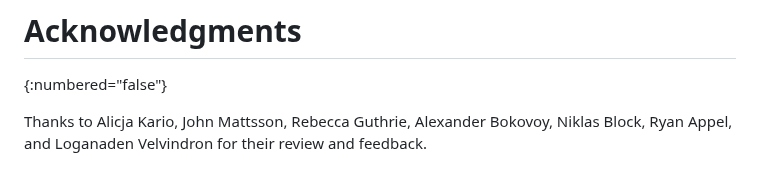
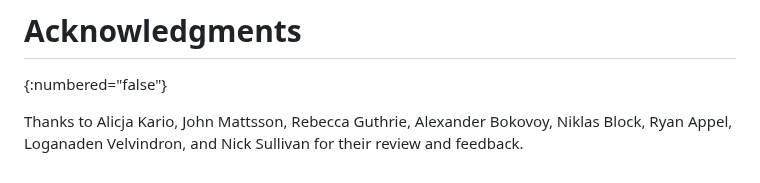
Before and after one commit to tlswg/tls-mldsa, a Markdown page: draft-ietf-tls-mldsa.md, the part around the change. Drawn GitHub-style.

Commit message:
Acknowledge Nick

```diff
--- a/draft-ietf-tls-mldsa.md
+++ b/draft-ietf-tls-mldsa.md
@@ -130,5 +130,5 @@ according to the procedures in {{Section 6 of TLSIANA}}.
 {:numbered="false"}
 
 Thanks to Alicja Kario, John Mattsson, Rebecca Guthrie, Alexander Bokovoy,
-    Niklas Block, Ryan Appel, and Loganaden Velvindron
+    Niklas Block, Ryan Appel, Loganaden Velvindron, and Nick Sullivan
     for their review and feedback.
```
